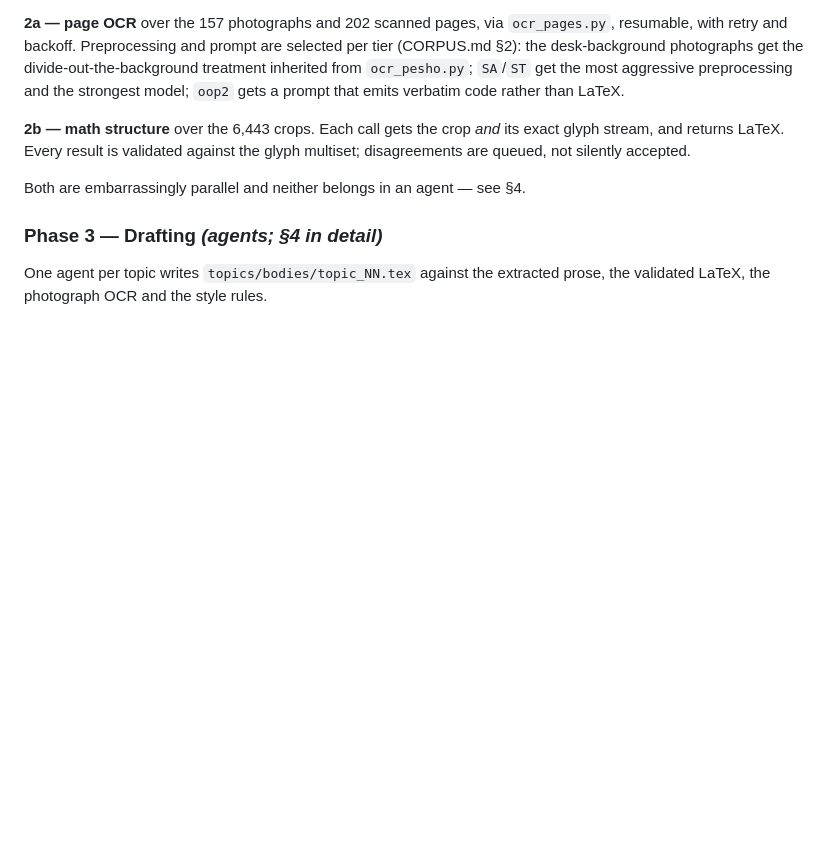
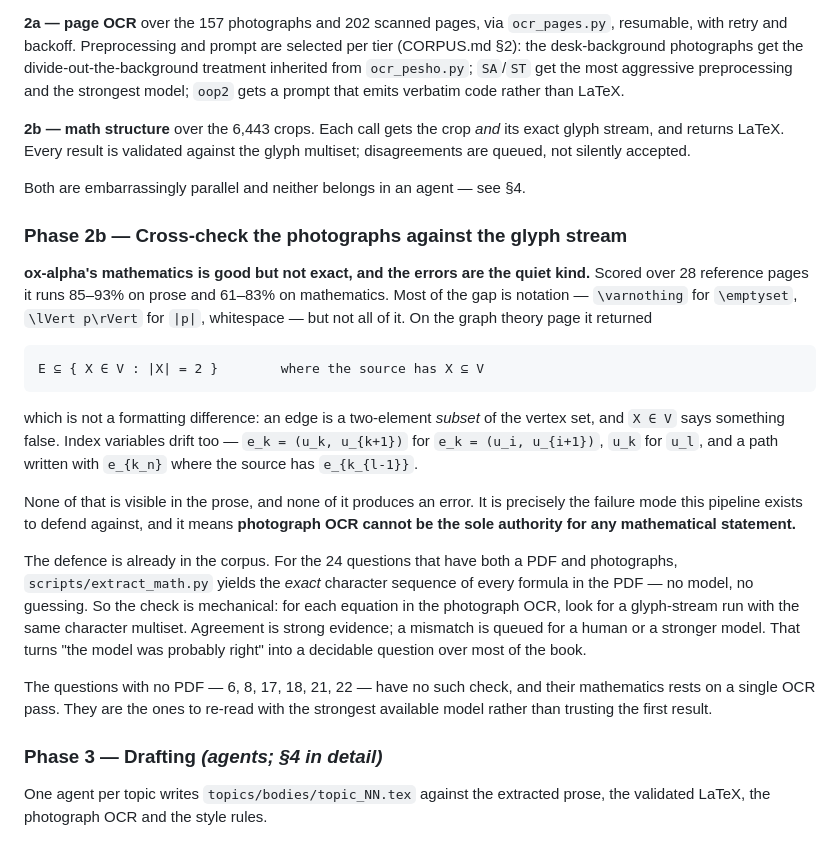
Before and after one commit to g8row/durjaven, a Markdown page: docs/PLAN.md, the part around the change. Rendered like a GitHub page; blank space fills up the shorter version.

Commit message:
Photograph OCR cannot be the sole authority for a formula
Scored over 28 pages against the paid reference, ox-alpha runs 85-93% on prose
and 61-83% on mathematics. Reading the diff rather than the number, most of
that gap is notation — \varnothing for \emptyset, \lVert p \rVert for |p|,
whitespace. Some of it is not. On the graph theory page it returned

    E subset { X in V : |X| = 2 }   where the source has X subset V

An edge is a two-element subset of the vertex set; X in V says something false.
Index variables drift the same way: e_k = (u_k, u_{k+1}) for (u_i, u_{i+1}),
u_k for u_l, a path ending e_{k_n} where the source has e_{k_{l-1}}.

None of it shows in the prose and none of it raises an error, which is the
whole problem. So Phase 2b: for the 24 questions that have a PDF as well as
photographs, extract_math.py already recovers the exact character sequence of
every formula without a model, and an equation from the photographs can be
matched against it by character multiset. Agreement is evidence; a mismatch is
a queue item rather than a silent edit.

Questions 6, 8, 17, 18, 21 and 22 have no PDF and therefore no such check.
Their mathematics rests on one OCR pass and they are the ones to re-read with
the strongest model available rather than trusting the first answer.

Co-Authored-By: Claude Opus 5 <noreply@anthropic.com>

```diff
--- a/docs/PLAN.md
+++ b/docs/PLAN.md
@@ -239,6 +239,37 @@ glyph multiset; disagreements are queued, not silently accepted.
 
 Both are embarrassingly parallel and neither belongs in an agent — see §4.
 
+### Phase 2b — Cross-check the photographs against the glyph stream
+
+**ox-alpha's mathematics is good but not exact, and the errors are the quiet
+kind.** Scored over 28 reference pages it runs 85–93% on prose and 61–83% on
+mathematics. Most of the gap is notation — `\varnothing` for `\emptyset`,
+`\lVert p\rVert` for `|p|`, whitespace — but not all of it. On the graph
+theory page it returned
+
+    E ⊆ { X ∈ V : |X| = 2 }        where the source has X ⊆ V
+
+which is not a formatting difference: an edge is a two-element *subset* of the
+vertex set, and `X ∈ V` says something false. Index variables drift too —
+`e_k = (u_k, u_{k+1})` for `e_k = (u_i, u_{i+1})`, `u_k` for `u_l`, and a path
+written with `e_{k_n}` where the source has `e_{k_{l-1}}`.
+
+None of that is visible in the prose, and none of it produces an error. It is
+precisely the failure mode this pipeline exists to defend against, and it means
+**photograph OCR cannot be the sole authority for any mathematical statement.**
+
+The defence is already in the corpus. For the 24 questions that have both a PDF
+and photographs, `scripts/extract_math.py` yields the *exact* character
+sequence of every formula in the PDF — no model, no guessing. So the check is
+mechanical: for each equation in the photograph OCR, look for a glyph-stream
+run with the same character multiset. Agreement is strong evidence; a mismatch
+is queued for a human or a stronger model. That turns "the model was probably
+right" into a decidable question over most of the book.
+
+The questions with no PDF — 6, 8, 17, 18, 21, 22 — have no such check, and
+their mathematics rests on a single OCR pass. They are the ones to re-read
+with the strongest available model rather than trusting the first result.
+
 ### Phase 3 — Drafting *(agents; §4 in detail)*
 
 One agent per topic writes `topics/bodies/topic_NN.tex` against the extracted
```
